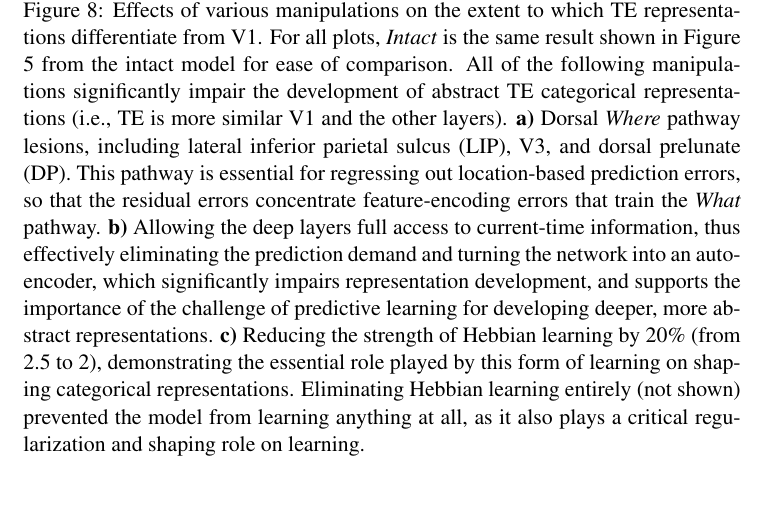
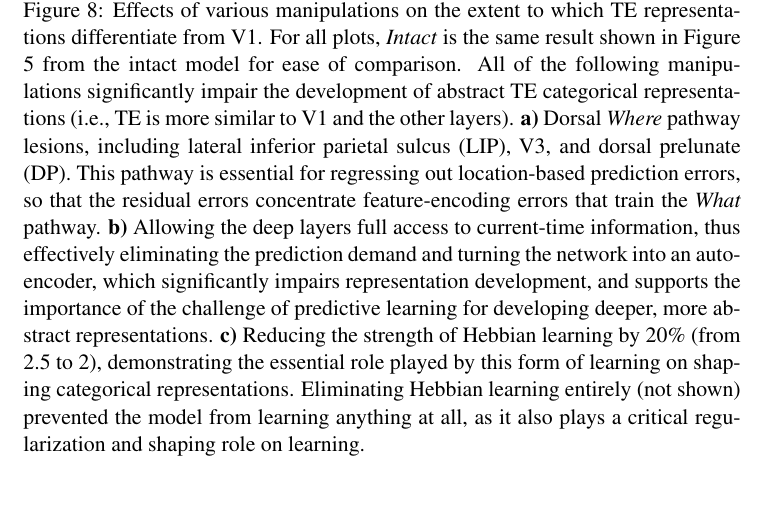
Before and after one commit to ccnlab/deep-obj-cat, a LaTeX document (papers/deepredlrn2020/deep_pred_lrn_2020.tex): part of page 24 of 45, cut so that both start at the same text. Compiled offline with pdfLaTeX; a LaTeX package or settings file that is missing is left out.

Commit message:
john's comments

```diff
--- a/papers/deepredlrn2020/deep_pred_lrn_2020.tex
+++ b/papers/deepredlrn2020/deep_pred_lrn_2020.tex
@@ -402,7 +402,9 @@ Ongoing work is attempting to determine which of these is essential in this case
 
 \begin{figure}
   \centering\includegraphics[width=5in]{figs/fig_deepleabra_wwi_leabra_manips}
-  \caption{Effects of various manipulations on the extent to which TE representations differentiate from V1.  For all plots, \emph{Intact} is the same result shown in Figure 5 from the intact model for ease of comparison.  All of the following  manipulations significantly impair the development of abstract TE categorical representations (i.e., TE is more similar V1 and the other layers).  {\bf a)} Dorsal \emph{Where} pathway lesions, including lateral inferior parietal sulcus (LIP), V3, and dorsal prelunate (DP).  This pathway is essential for regressing out location-based prediction errors, so that the residual errors concentrate feature-encoding errors that train the \emph{What} pathway.  {\bf b)} Allowing the deep layers full access to current-time information, thus effectively eliminating the prediction demand and turning the network into an auto-encoder, which significantly impairs representation development, and supports the importance of the challenge of predictive learning for developing deeper, more abstract representations.  {\bf c)} Reducing the strength of Hebbian learning by 20\% (from 2.5 to 2), demonstrating the essential role played by this form of learning on shaping categorical representations.  Eliminating Hebbian learning entirely (not shown) prevented the model from learning anything at all, as it also plays a critical regularization and shaping role on learning.}
+  %(JAR): I think you could be a bit clearer and say that the reduced range of correlations for the non-intact models show that the TE representations are less differentiated. I suggest this because you talk about differentiation but show correlation and don't state explicitly that the correlation is between the TE rep and the rep of each of the other layers.
+  %(JAR): You might also use the term auto-encoder in the text as you do in the caption to be clear. I think it is ok to be redundant on that point.
+  \caption{Effects of various manipulations on the extent to which TE representations differentiate from V1.  For all plots, \emph{Intact} is the same result shown in Figure 5 from the intact model for ease of comparison.  All of the following  manipulations significantly impair the development of abstract TE categorical representations (i.e., TE is more similar to V1 and the other layers).  {\bf a)} Dorsal \emph{Where} pathway lesions, including lateral inferior parietal sulcus (LIP), V3, and dorsal prelunate (DP).  This pathway is essential for regressing out location-based prediction errors, so that the residual errors concentrate feature-encoding errors that train the \emph{What} pathway.  {\bf b)} Allowing the deep layers full access to current-time information, thus effectively eliminating the prediction demand and turning the network into an auto-encoder, which significantly impairs representation development, and supports the importance of the challenge of predictive learning for developing deeper, more abstract representations.  {\bf c)} Reducing the strength of Hebbian learning by 20\% (from 2.5 to 2), demonstrating the essential role played by this form of learning on shaping categorical representations.  Eliminating Hebbian learning entirely (not shown) prevented the model from learning anything at all, as it also plays a critical regularization and shaping role on learning.}
   \label{fig.manips}
 \end{figure}
 
```
